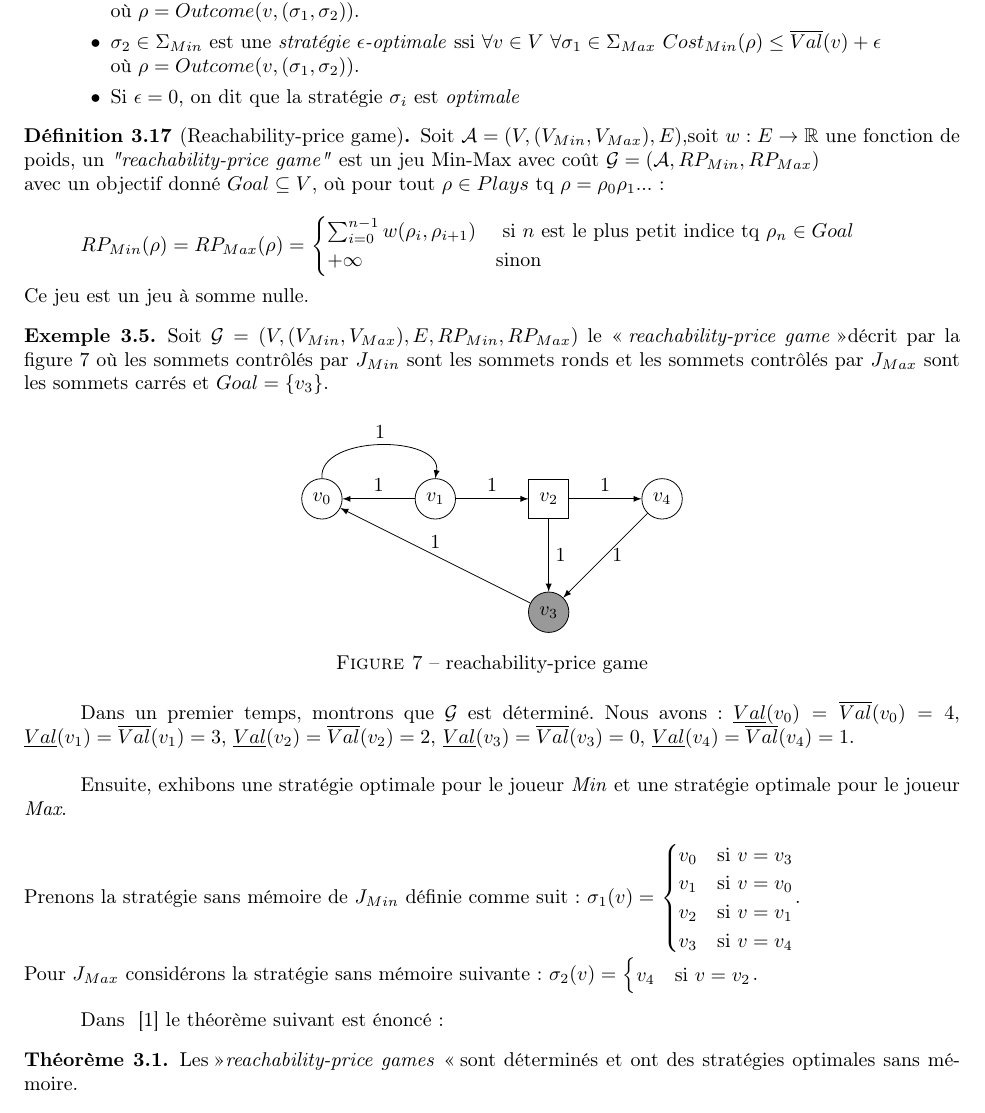
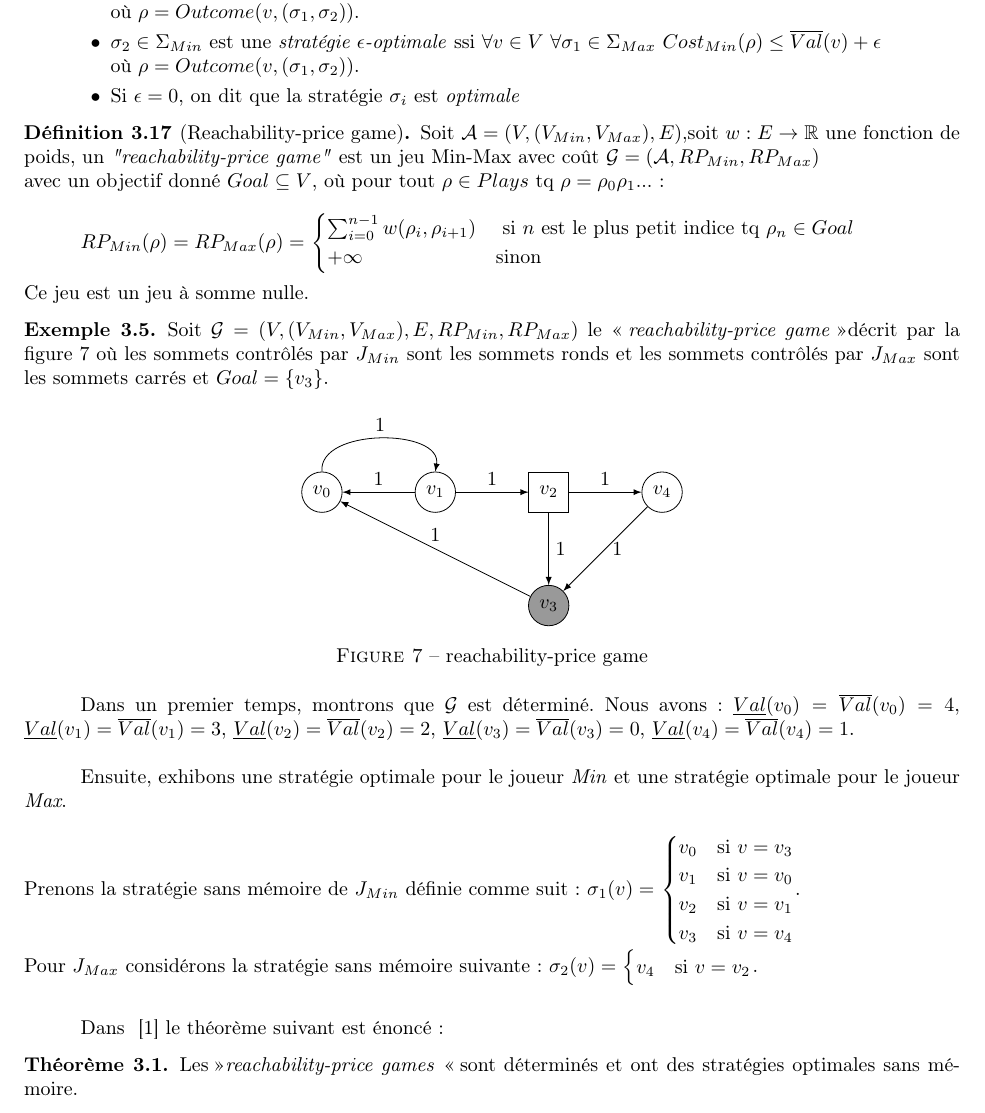
Before and after one commit to AlineGoeminne/projet-MA1, a LaTeX document (rapport/main.tex, which reads rapport/reachPriceGame1.tex): part of page 15 of 22, cut so that both start at the same text. Compiled offline with pdfLaTeX.

Commit message:
modification typo sur l'exemple

```diff
--- a/rapport/reachPriceGame1.tex
+++ b/rapport/reachPriceGame1.tex
@@ -53,6 +53,7 @@ Ensuite, exhibons une stratégie optimale pour le joueur \textit{Min} et une str
 \noindent Pour $J_{Max}$ considérons la stratégie sans mémoire suivante : 																					$\sigma _{2}(v) = $ $\begin{cases}
 					v_{4} & \text{si } v = v_{2}
 
-																																										\end{cases}$.
+																																										\end{cases}$.\\
+
 
 \end{exemple}
```
